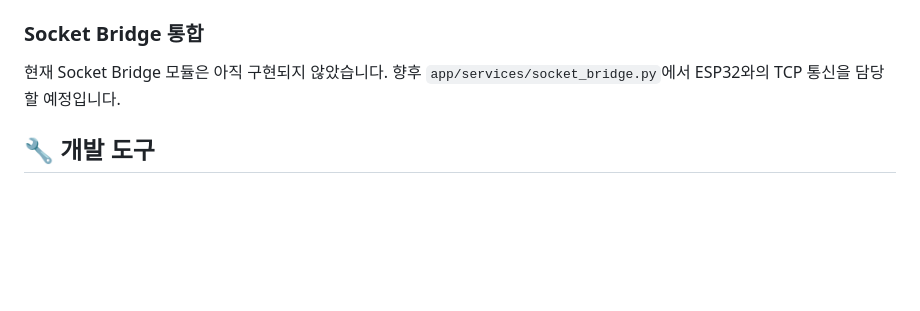
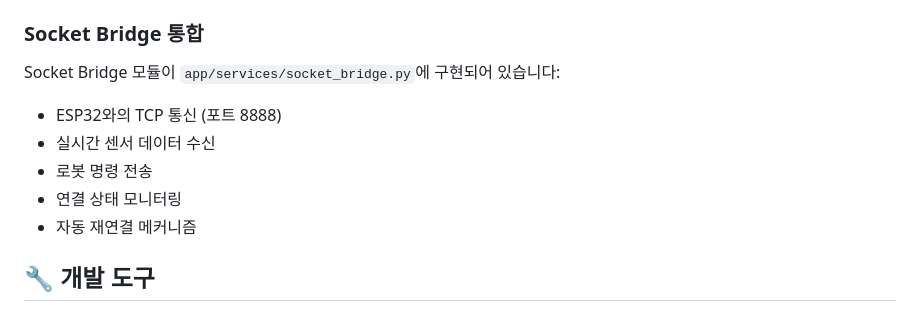
Before and after one commit to kuyeon/deks1.0, a Markdown page: backend/README.md, the part around the change. GitHub-like rendering; blank space fills up the shorter version.

```diff
--- a/backend/README.md
+++ b/backend/README.md
@@ -138,7 +138,12 @@ pytest --cov=app tests/
 
 ### Socket Bridge 통합
 
-현재 Socket Bridge 모듈은 아직 구현되지 않았습니다. 향후 `app/services/socket_bridge.py`에서 ESP32와의 TCP 통신을 담당할 예정입니다.
+Socket Bridge 모듈이 `app/services/socket_bridge.py`에 구현되어 있습니다:
+- ESP32와의 TCP 통신 (포트 8888)
+- 실시간 센서 데이터 수신
+- 로봇 명령 전송
+- 연결 상태 모니터링
+- 자동 재연결 메커니즘
 
 ## 🔧 개발 도구
 
```
Also changed, not shown: README.md (+47 -20 lines), 1 other file.
